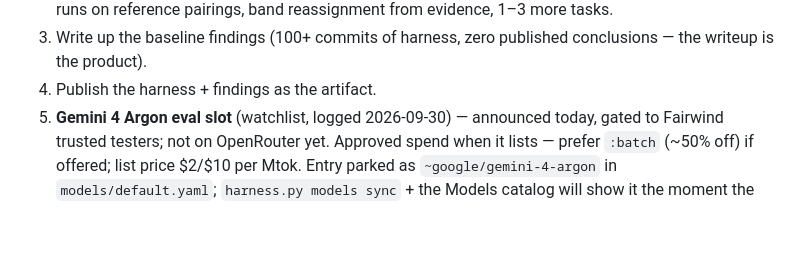
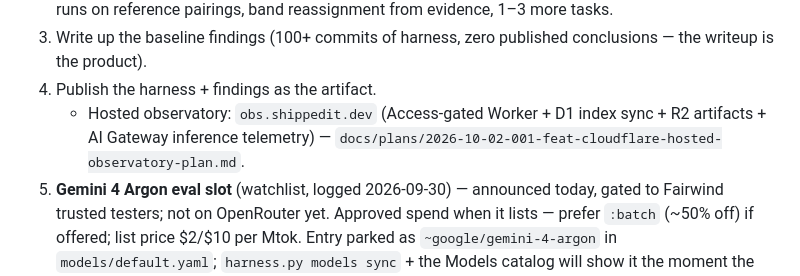
Before and after one commit to duketopceo/orchestral, a Markdown page: ROADMAP.md, the part around the change. GitHub-like rendering; blank space fills up the shorter version.

```diff
--- a/ROADMAP.md
+++ b/ROADMAP.md
@@ -41,6 +41,9 @@ Last updated: 2026-09-30.
 3. Write up the baseline findings (100+ commits of harness, zero published
    conclusions — the writeup is the product).
 4. Publish the harness + findings as the artifact.
+   - Hosted observatory: `obs.shippedit.dev` (Access-gated Worker + D1
+     index sync + R2 artifacts + AI Gateway inference telemetry) —
+     `docs/plans/2026-10-02-001-feat-cloudflare-hosted-observatory-plan.md`.
 5. **Gemini 4 Argon eval slot** (watchlist, logged 2026-09-30) — announced
    today, gated to Fairwind trusted testers; not on OpenRouter yet.
    Approved spend when it lists — prefer `:batch` (~50% off) if offered;
```
Also changed, not shown: docs/plans/2026-10-02-001-feat-cloudflare-hosted-observatory-plan.md (added, +144 -0 lines).
